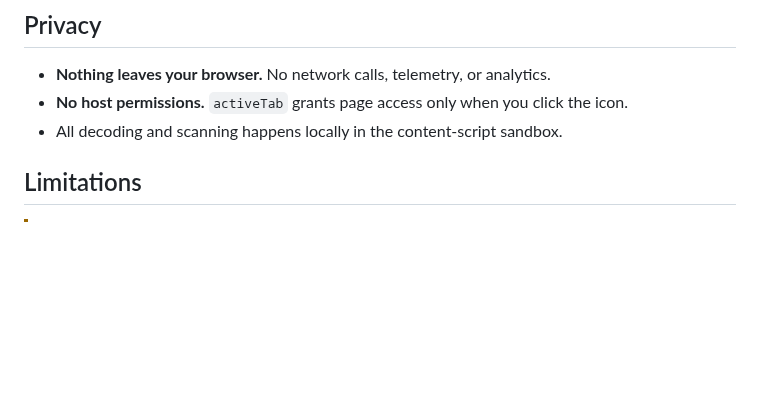
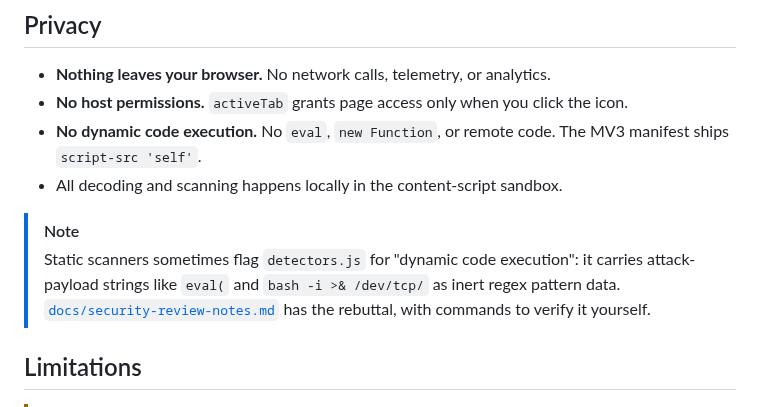
Before and after one commit to DiegoFleitas/lemon-juice, a Markdown page: README.md, the part around the change. GitHub-like rendering; blank space fills up the shorter version.

```diff
--- a/README.md
+++ b/README.md
@@ -140,7 +140,11 @@ For test pages that exercise detection:
 
 - **Nothing leaves your browser.** No network calls, telemetry, or analytics.
 - **No host permissions.** `activeTab` grants page access only when you click the icon.
+- **No dynamic code execution.** No `eval`, `new Function`, or remote code. The MV3 manifest ships `script-src 'self'`.
 - All decoding and scanning happens locally in the content-script sandbox.
+
+> [!NOTE]
+> Static scanners sometimes flag `detectors.js` for "dynamic code execution": it carries attack-payload strings like `eval(` and `bash -i >& /dev/tcp/` as inert regex pattern data. [`docs/security-review-notes.md`](docs/security-review-notes.md) has the rebuttal, with commands to verify it yourself.
 
 ## Limitations
 
```
Also changed, not shown: docs/security-review-notes.md (added, +129 -0 lines).
